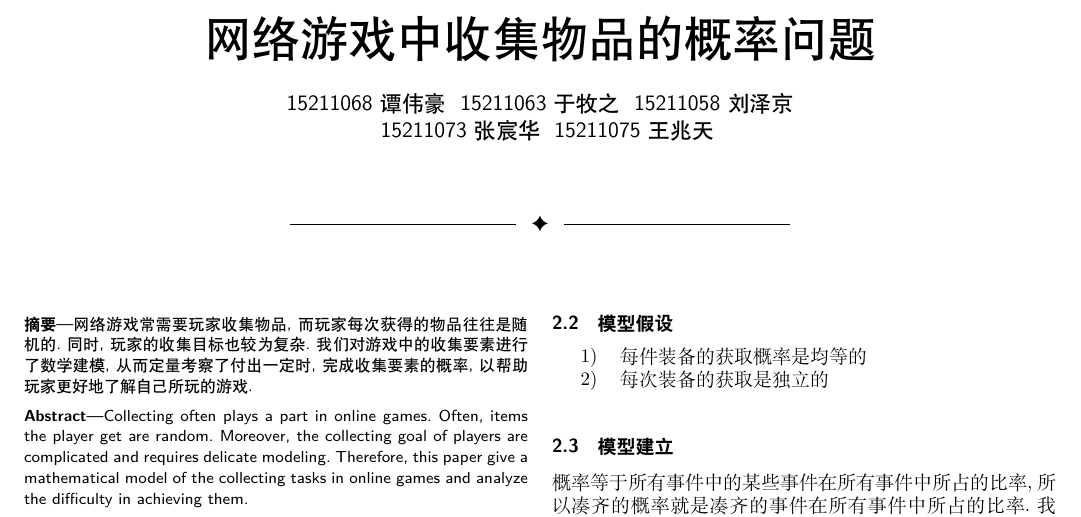
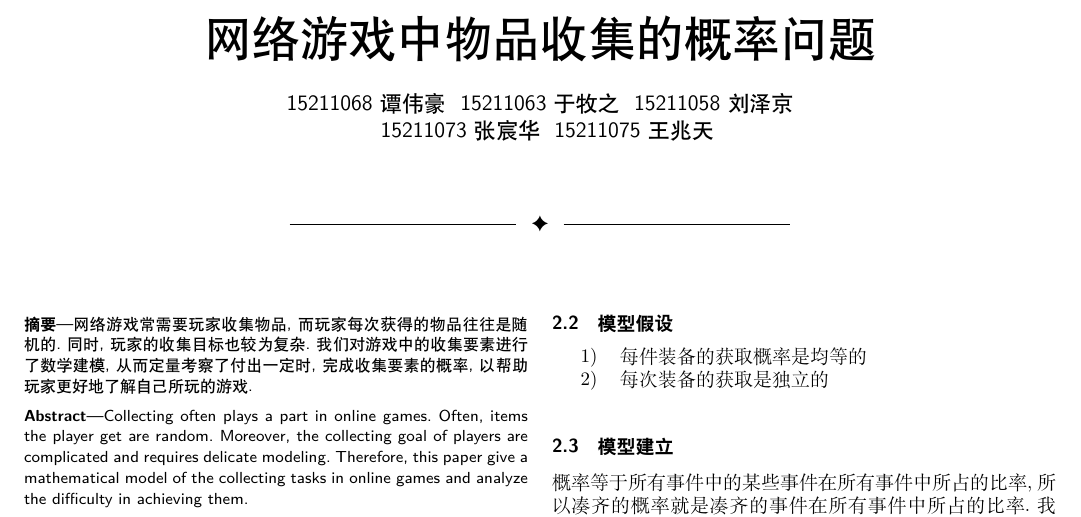
Before and after one commit to Aur3l14no/Essay_CollectibleGameProbabilities, a LaTeX paper (essay.tex): part of page 1 of 4, cut so that both start at the same text. Compiled offline with XeLaTeX.

Commit message:
真究极体

```diff
--- a/essay.tex
+++ b/essay.tex
@@ -18,7 +18,7 @@
 
 \begin{document}
 
-\title{网络游戏中收集物品的概率问题}
+\title{网络游戏中物品收集的概率问题}
 
 \author{15211068~谭伟豪~~15211063~于牧之~~15211058~刘泽京\\ ~~15211073~张宸华~~15211075~王兆天}
 
```
